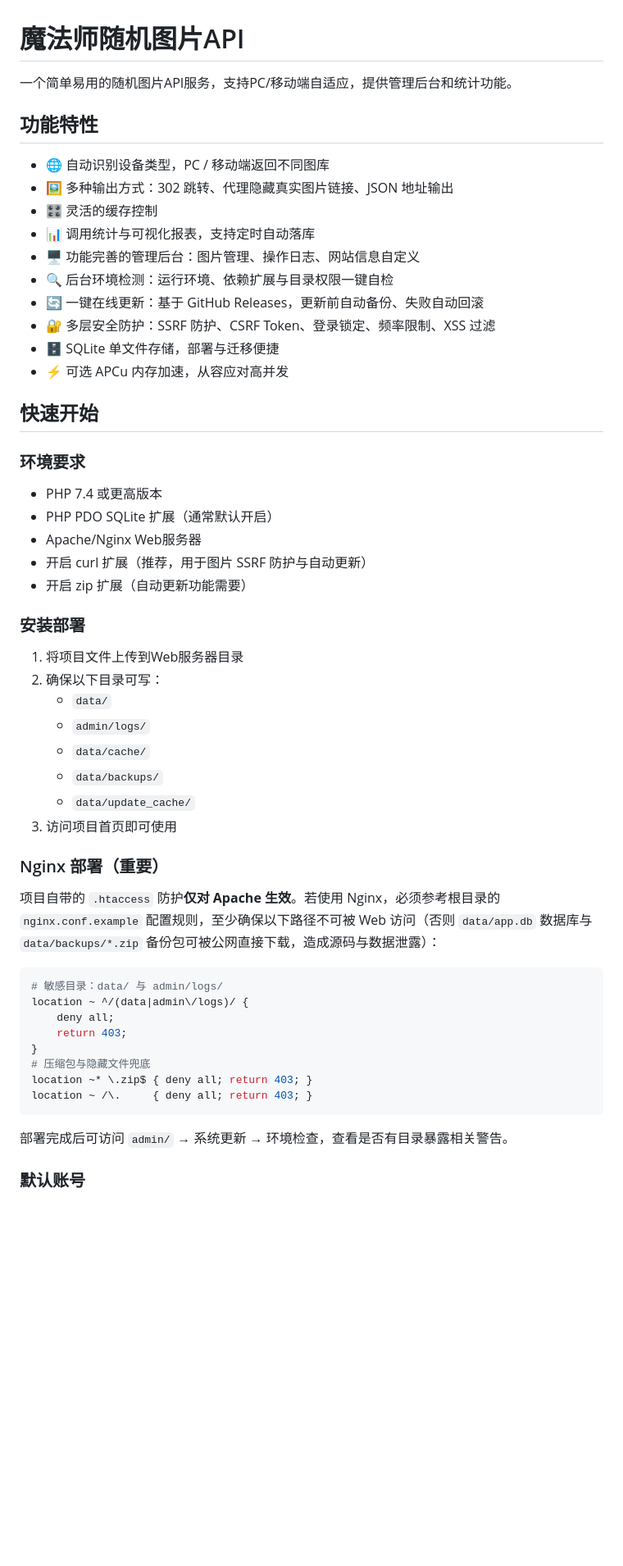
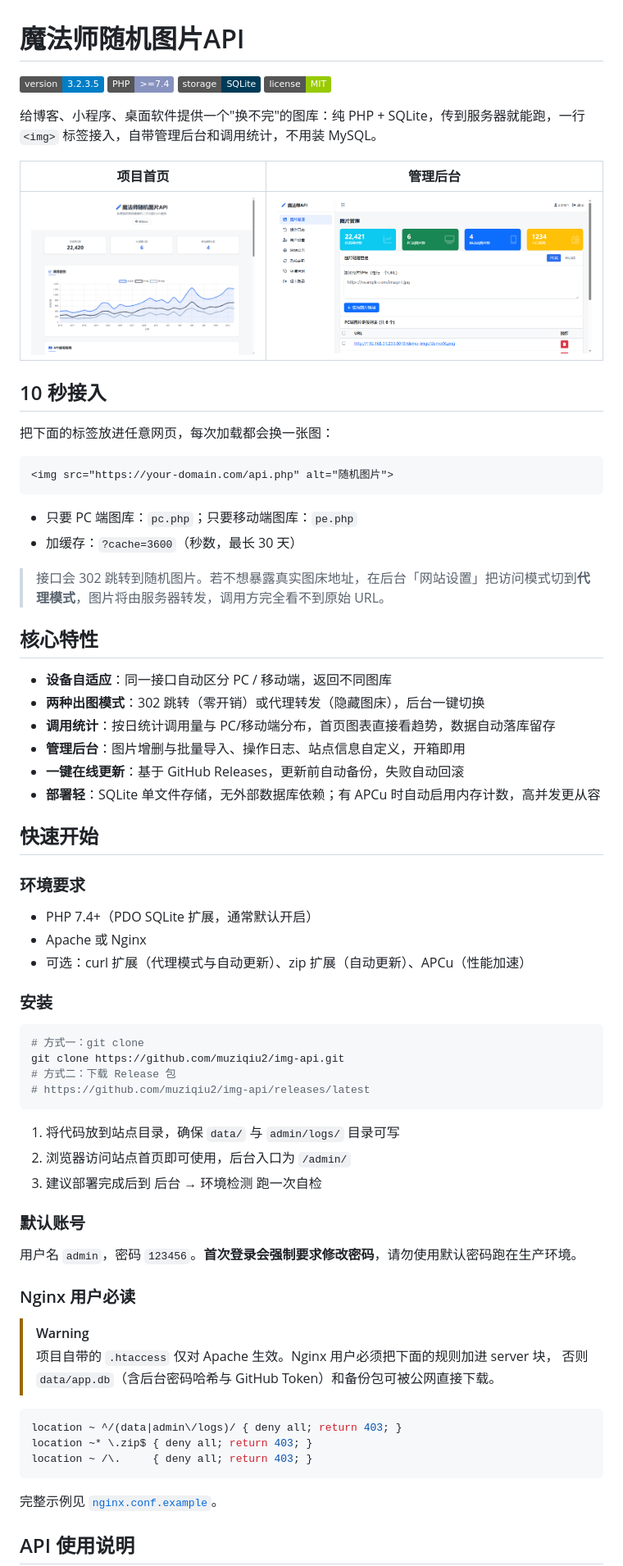
Before and after one commit to muziqiu2/img-api, a Markdown page: README.md, the part around the change printed below. Shown: that part at 82% size. Rendered like a GitHub page; pictures changed too: docs/screenshots/admin.png (added), docs/screenshots/home.png (added); badges without logos; blank space fills up the shorter version.

````diff
--- a/README.md
+++ b/README.md
@@ -1,57 +1,76 @@
 # 魔法师随机图片API
 
-一个简单易用的随机图片API服务，支持PC/移动端自适应，提供管理后台和统计功能。
+![Version](https://img.shields.io/badge/version-3.2.3.5-blue)
+![PHP](https://img.shields.io/badge/PHP-%3E%3D7.4-8892BF)
+![Storage](https://img.shields.io/badge/storage-SQLite-003B57)
+![License](https://img.shields.io/badge/license-MIT-green)
 
-## 功能特性
+给博客、小程序、桌面软件提供一个"换不完"的图库：纯 PHP + SQLite，传到服务器就能跑，一行 `<img>` 标签接入，自带管理后台和调用统计，不用装 MySQL。
 
-- 🌐 自动识别设备类型，PC / 移动端返回不同图库
-- 🖼️ 多种输出方式：302 跳转、代理隐藏真实图片链接、JSON 地址输出
-- 🎛️ 灵活的缓存控制
-- 📊 调用统计与可视化报表，支持定时自动落库
-- 🖥️ 功能完善的管理后台：图片管理、操作日志、网站信息自定义
-- 🔍 后台环境检测：运行环境、依赖扩展与目录权限一键自检
-- 🔄 一键在线更新：基于 GitHub Releases，更新前自动备份、失败自动回滚
-- 🔐 多层安全防护：SSRF 防护、CSRF Token、登录锁定、频率限制、XSS 过滤
-- 🗄️ SQLite 单文件存储，部署与迁移便捷
-- ⚡ 可选 APCu 内存加速，从容应对高并发
+| 项目首页 | 管理后台 |
+|---|---|
+| ![首页统计](docs/screenshots/home.png) | ![管理后台](docs/screenshots/admin.png) |
+
+## 10 秒接入
+
+把下面的标签放进任意网页，每次加载都会换一张图：
+
+```html
+<img src="https://your-domain.com/api.php" alt="随机图片">
+```
+
+- 只要 PC 端图库：`pc.php`；只要移动端图库：`pe.php`
+- 加缓存：`?cache=3600`（秒数，最长 30 天）
+
+> 接口会 302 跳转到随机图片。若不想暴露真实图床地址，在后台「网站设置」把访问模式切到**代理模式**，图片将由服务器转发，调用方完全看不到原始 URL。
+
+## 核心特性
+
+- **设备自适应**：同一接口自动区分 PC / 移动端，返回不同图库
+- **两种出图模式**：302 跳转（零开销）或代理转发（隐藏图床），后台一键切换
+- **调用统计**：按日统计调用量与 PC/移动端分布，首页图表直接看趋势，数据自动落库留存
+- **管理后台**：图片增删与批量导入、操作日志、站点信息自定义，开箱即用
+- **一键在线更新**：基于 GitHub Releases，更新前自动备份，失败自动回滚
+- **部署轻**：SQLite 单文件存储，无外部数据库依赖；有 APCu 时自动启用内存计数，高并发更从容
 
 ## 快速开始
 
 ### 环境要求
 
-- PHP 7.4 或更高版本
-- PHP PDO SQLite 扩展（通常默认开启）
-- Apache/Nginx Web服务器
-- 开启 curl 扩展（推荐，用于图片 SSRF 防护与自动更新）
-- 开启 zip 扩展（自动更新功能需要）
+- PHP 7.4+（PDO SQLite 扩展，通常默认开启）
+- Apache 或 Nginx
+- 可选：curl 扩展（代理模式与自动更新）、zip 扩展（自动更新）、APCu（性能加速）
 
-### 安装部署
+### 安装
 
-1. 将项目文件上传到Web服务器目录
-2. 确保以下目录可写：
-   - `data/`
-   - `admin/logs/`
-   - `data/cache/`
-   - `data/backups/`
-   - `data/update_cache/`
-3. 访问项目首页即可使用
+```bash
+# 方式一：git clone
+git clone https://github.com/muziqiu2/img-api.git
+# 方式二：下载 Release 包
+# https://github.com/muziqiu2/img-api/releases/latest
+```
 
-### Nginx 部署（重要）
+1. 将代码放到站点目录，确保 `data/` 与 `admin/logs/` 目录可写
+2. 浏览器访问站点首页即可使用，后台入口为 `/admin/`
+3. 建议部署完成后到 后台 → 环境检测 跑一次自检
 
-项目自带的 `.htaccess` 防护**仅对 Apache 生效**。若使用 Nginx，必须参考根目录的 `nginx.conf.example` 配置规则，至少确保以下路径不可被 Web 访问（否则 `data/app.db` 数据库与 `data/backups/*.zip` 备份包可被公网直接下载，造成源码与数据泄露）：
+### 默认账号
+
+用户名 `admin`，密码 `123456`。**首次登录会强制要求修改密码**，请勿使用默认密码跑在生产环境。
+
+### Nginx 用户必读
+
+> [!WARNING]
+> 项目自带的 `.htaccess` 仅对 Apache 生效。Nginx 用户必须把下面的规则加进 server 块，
+> 否则 `data/app.db`（含后台密码哈希与 GitHub Token）和备份包可被公网直接下载。
 
 ```nginx
-# 敏感目录：data/ 与 admin/logs/
-location ~ ^/(data|admin\/logs)/ {
-    deny all;
-    return 403;
-}
-# 压缩包与隐藏文件兜底
+location ~ ^/(data|admin\/logs)/ { deny all; return 403; }
 location ~* \.zip$ { deny all; return 403; }
 location ~ /\.     { deny all; return 403; }
 ```
 
-部署完成后可访问 `admin/` → 系统更新 → 环境检查，查看是否有目录暴露相关警告。
+完整示例见 [`nginx.conf.example`](nginx.conf.example)。
 
-### 默认账号
+## API 使用说明
 
````
Also changed, not shown: other parts of README.md (+40 -120 lines).
